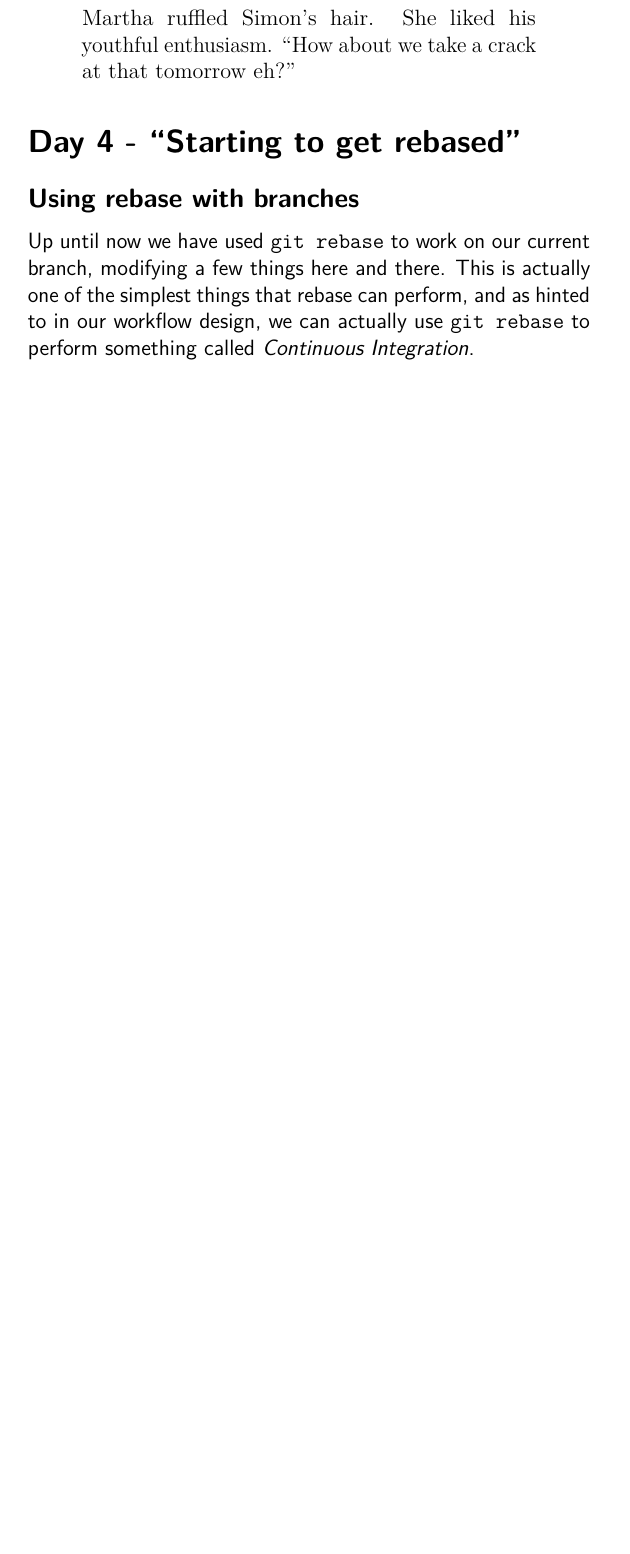
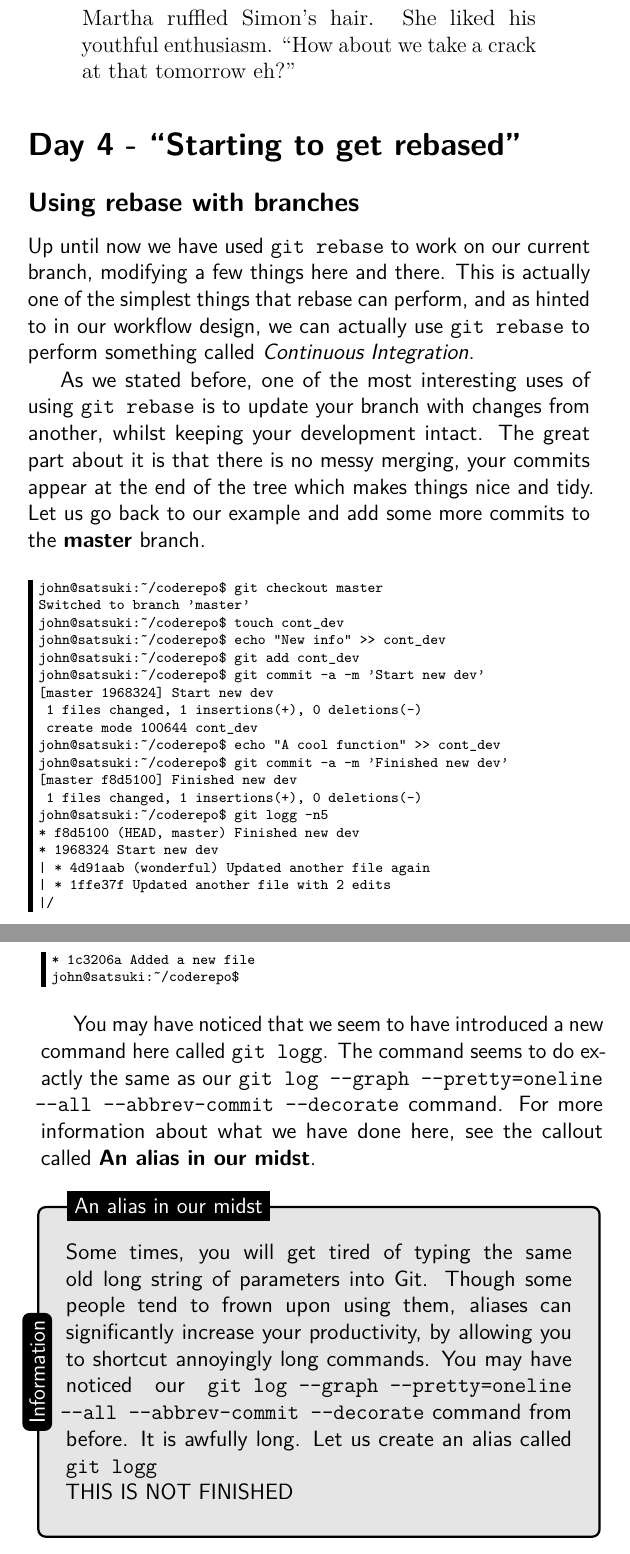
Before and after one commit to cbx33/gitt, a LaTeX thesis (gitt.tex, which reads chap7.tex): part of page 218 of 224 before the commit and two parts of pages 218 and 219 of 226 after it, the two joined at a grey line, cut so that both start at the same text, the shorter picture padded with empty space. Compiled offline with pdfLaTeX.

Commit message:
Started Day 4

```diff
--- a/chap7.tex
+++ b/chap7.tex
@@ -369,3 +369,38 @@ Martha ruffled Simon's hair.  She liked his youthful enthusiasm.  ``How about we
 \subsection{Using rebase with branches}
 
 Up until now we have used \texttt{git rebase} to work on our current branch, modifying a few things here and there.  This is actually one of the simplest things that rebase can perform, and as hinted to in our workflow design, we can actually use \texttt{git rebase} to perform something called \emph{Continuous Integration}.
+
+As we stated before, one of the most interesting uses of using \texttt{git rebase} is to update your branch with changes from another, whilst keeping your development intact.  The great part about it is that there is no messy merging, your commits appear at the end of the tree which makes things nice and tidy.  Let us go back to our example and add some more commits to the \textbf{master} branch.
+
+\begin{Verbatim}
+john@satsuki:~/coderepo$ git checkout master
+Switched to branch 'master'
+john@satsuki:~/coderepo$ touch cont_dev
+john@satsuki:~/coderepo$ echo "New info" >> cont_dev
+john@satsuki:~/coderepo$ git add cont_dev
+john@satsuki:~/coderepo$ git commit -a -m 'Start new dev'
+[master 1968324] Start new dev
+ 1 files changed, 1 insertions(+), 0 deletions(-)
+ create mode 100644 cont_dev
+john@satsuki:~/coderepo$ echo "A cool function" >> cont_dev
+john@satsuki:~/coderepo$ git commit -a -m 'Finished new dev'
+[master f8d5100] Finished new dev
+ 1 files changed, 1 insertions(+), 0 deletions(-)
+john@satsuki:~/coderepo$ git logg -n5
+* f8d5100 (HEAD, master) Finished new dev
+* 1968324 Start new dev
+| * 4d91aab (wonderful) Updated another file again
+| * 1ffe37f Updated another file with 2 edits
+|/
+* 1c3206a Added a new file
+john@satsuki:~/coderepo$
+\end{Verbatim}
+
+You may have noticed that we seem to have introduced a new command here called \texttt{git logg}.  The command seems to do exactly the same as our \texttt{git log --graph --pretty=oneline --all --abbrev-commit --decorate} command.  For more information about what we have done here, see the callout called \textbf{An alias in our midst}.
+
+\begin{callout}{Information}{An alias in our midst}
+Some times, you will get tired of typing the same old long string of parameters into Git.  Though some people tend to frown upon using them, aliases can significantly increase your productivity, by allowing you to shortcut annoyingly long commands.  You may have noticed our \texttt{git log --graph --pretty=oneline --all --abbrev-commit --decorate} command from before.  It is awfully long.  Let us create an alias called \texttt{git logg}
+
+THIS IS NOT FINISHED
+
+\end{callout}
```
